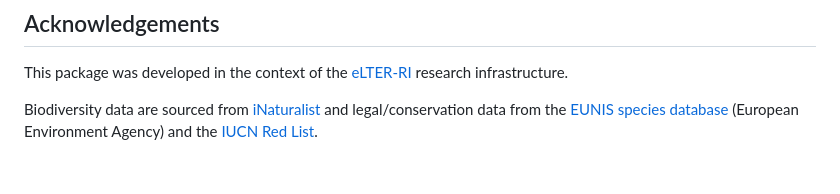
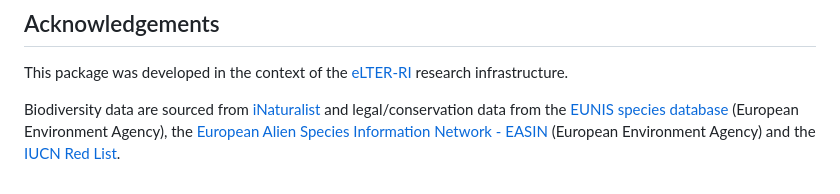
Before and after one commit to oggioniale/ReLTER.inatEnrich, a Markdown page: README.md, the part around the change. Rendered like a GitHub page.

Commit message:
Update README.md
aggiunta di EASIN nella parte degli Acknowledgements

```diff
--- a/README.md
+++ b/README.md
@@ -146,4 +146,4 @@ See the [LICENSE](LICENSE) file for details.
 This package was developed in the context of the [eLTER-RI](https://elter-ri.eu) research infrastructure.
 
 Biodiversity data are sourced from [iNaturalist](https://www.inaturalist.org) and legal/conservation data from the
-[EUNIS species database](https://eunis.eea.europa.eu) (European Environment Agency) and the [IUCN Red List](https://www.iucnredlist.org).
+[EUNIS species database](https://eunis.eea.europa.eu) (European Environment Agency), the [European Alien Species Information Network - EASIN](https://easin.jrc.ec.europa.eu/easin/About) (European Environment Agency) and the [IUCN Red List](https://www.iucnredlist.org).
```
